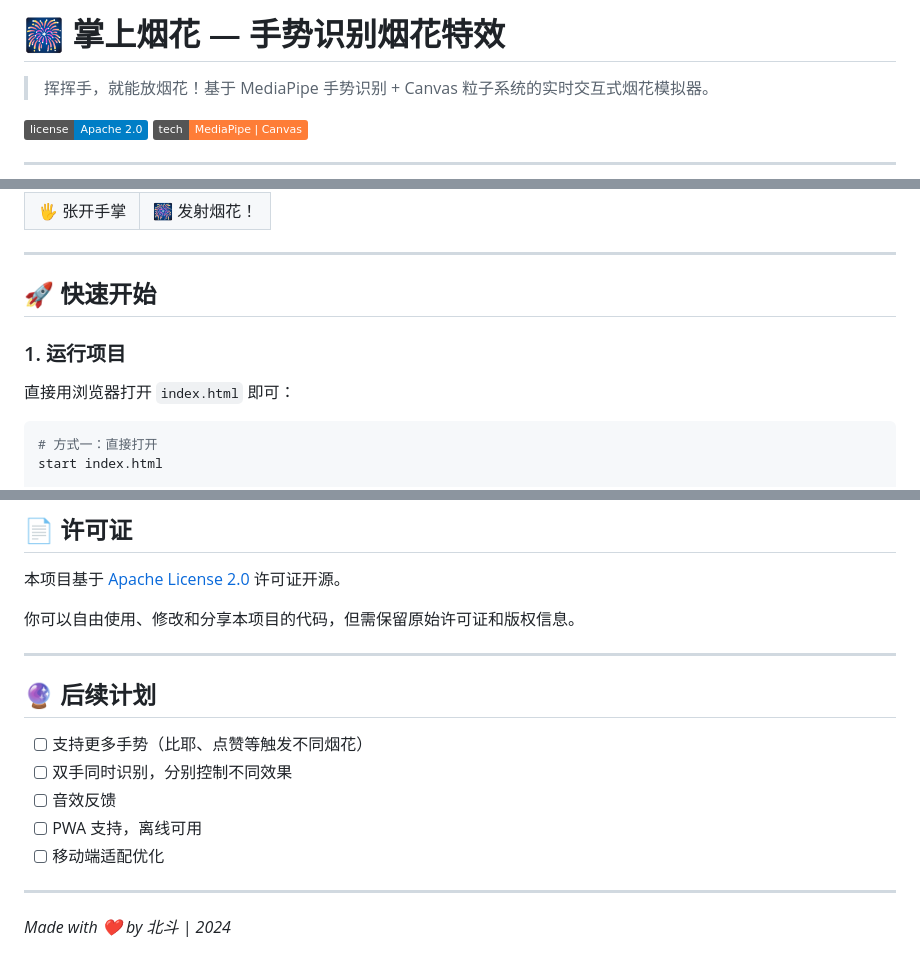
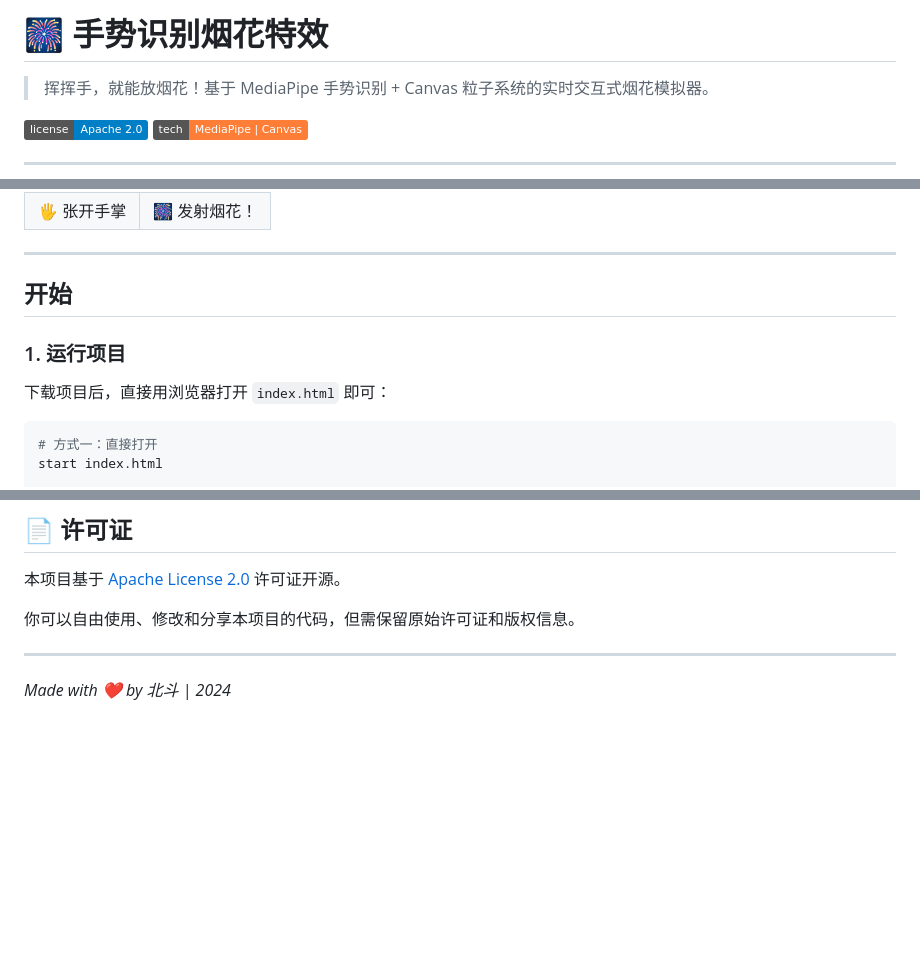
Before and after one commit to beidouxifeng/gesture-fireworks, a Markdown page: README.md, 3 parts joined by grey strips. Rendered like a GitHub page; badges without logos; blank space fills up the shorter version.

Commit message:
修改了README

````diff
--- a/README.md
+++ b/README.md
@@ -1,4 +1,4 @@
-# 🎆 掌上烟花 — 手势识别烟花特效
+# 🎆 手势识别烟花特效
 
 > 挥挥手，就能放烟花！基于 MediaPipe 手势识别 + Canvas 粒子系统的实时交互式烟花模拟器。
 
@@ -18,11 +18,11 @@
 
 ---
 
-## 🚀 快速开始
+## 开始
 
 ### 1. 运行项目
 
-直接用浏览器打开 `index.html` 即可：
+下载项目后，直接用浏览器打开 `index.html` 即可：
 
 ```bash
 # 方式一：直接打开
@@ -105,14 +105,4 @@ python -m http.server 8000
 
 ---
 
-## 🔮 后续计划
-
-- [ ] 支持更多手势（比耶、点赞等触发不同烟花）
-- [ ] 双手同时识别，分别控制不同效果
-- [ ] 音效反馈
-- [ ] PWA 支持，离线可用
-- [ ] 移动端适配优化
-
----
-
 *Made with ❤️ by 北斗 | 2024*
````
